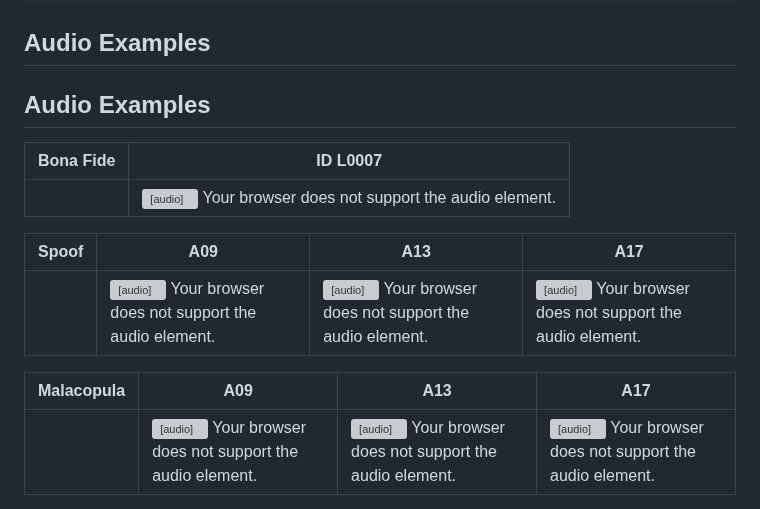
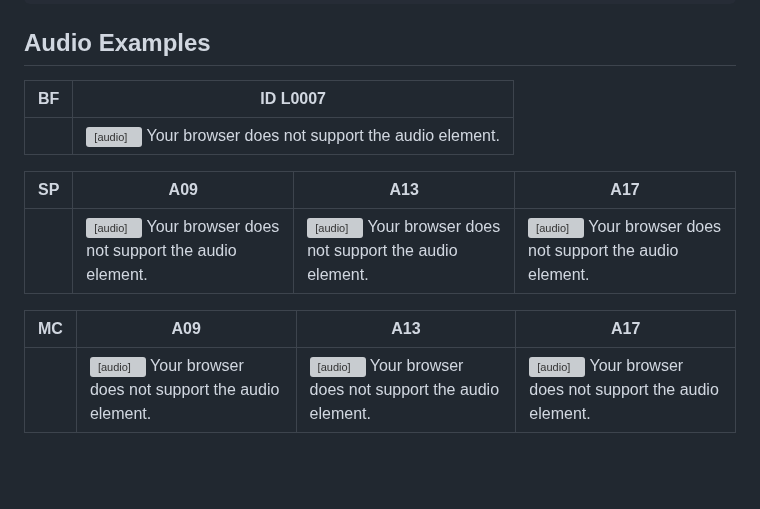
Before and after one commit to eurecom-asp/malacopula, a Markdown page: README.md, the part around the change. Rendered like a GitHub page; blank space fills up the shorter version; grey boxes are pictures that could not be loaded.

```diff
--- a/README.md
+++ b/README.md
@@ -219,17 +219,15 @@ If you use this repository or the Malacopula model in your research, please cite
 
 ## Audio Examples
 
-## Audio Examples
-
-| Bona Fide         | ID L0007                                                                                          |
+| BF                | ID L0007                                                                                          |
 |-------------------|---------------------------------------------------------------------------------------------------|
 |                   | <audio controls> <source src="audio/L0007_bona_fide.flac" type="audio/flac"> Your browser does not support the audio element. </audio> |
 
-| Spoof             | A09                                                                                               | A13                                                                                               | A17                                                                                               |
+| SP                | A09                                                                                               | A13                                                                                               | A17                                                                                               |
 |-------------------|---------------------------------------------------------------------------------------------------|---------------------------------------------------------------------------------------------------|---------------------------------------------------------------------------------------------------|
 |                   | <audio controls> <source src="audio/L0007_A09_spoof.flac" type="audio/flac"> Your browser does not support the audio element. </audio> | <audio controls> <source src="audio/L0007_A13_spoof.flac" type="audio/flac"> Your browser does not support the audio element. </audio> | <audio controls> <source src="audio/L0007_A17_spoof.flac" type="audio/flac"> Your browser does not support the audio element. </audio> |
 
-| Malacopula        | A09                                                                                               | A13                                                                                               | A17                                                                                               |
+| MC                | A09                                                                                               | A13                                                                                               | A17                                                                                               |
 |-------------------|---------------------------------------------------------------------------------------------------|---------------------------------------------------------------------------------------------------|---------------------------------------------------------------------------------------------------|
 |                   | <audio controls> <source src="audio/L0007_A09_malacopula.flac" type="audio/flac"> Your browser does not support the audio element. </audio> | <audio controls> <source src="audio/L0007_A13_malacopula.flac" type="audio/flac"> Your browser does not support the audio element. </audio> | <audio controls> <source src="audio/L0007_A17_malacopula.flac" type="audio/flac"> Your browser does not support the audio element. </audio> |
 
```
